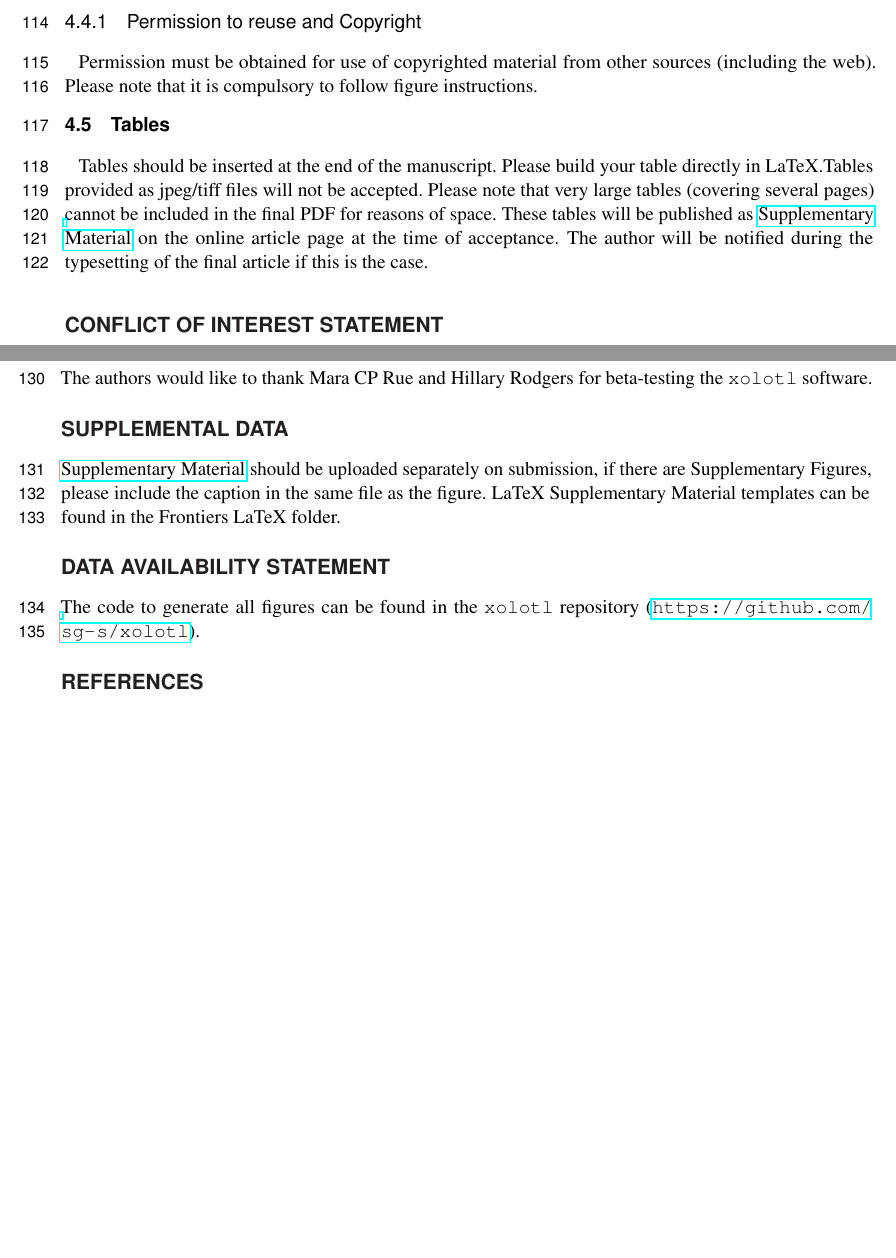
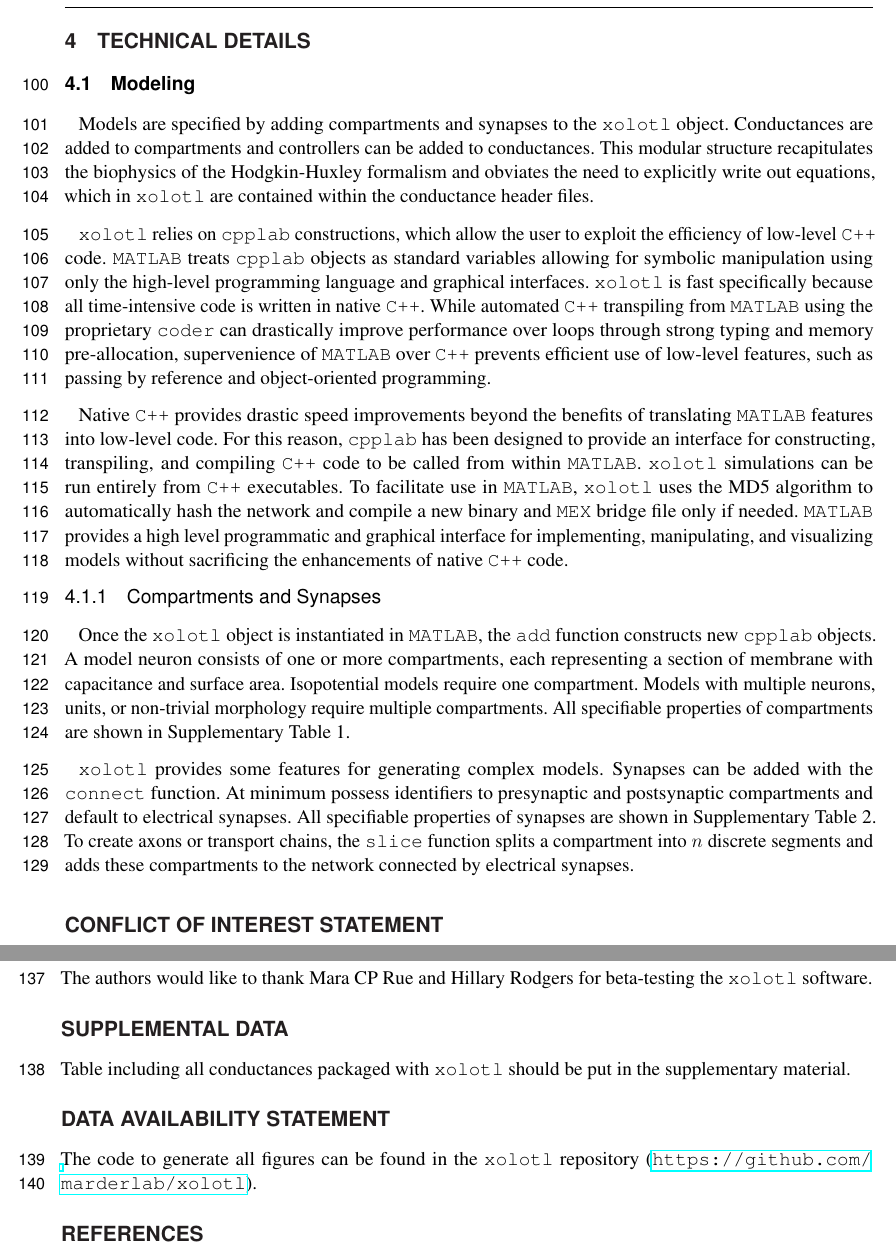
Before and after one commit to marderlab/xolotl-paper, a LaTeX document (PaperLatex/frontiers.tex): two parts of pages 4 and 5 of 7, joined at a grey line, cut at the place of the change, the shorter picture padded with empty space. The pictures show the PDF file PaperLatex/frontiers.pdf that the author committed with the source.

Commit message:
Begin technical documentation

```diff
--- a/PaperLatex/frontiers.tex
+++ b/PaperLatex/frontiers.tex
@@ -117,32 +117,21 @@ Network models in \texttt{xolotl} consist of compartment objects connected by sy
 
 \texttt{xolotl} can implement homeostatic tuning rules as integral control. Figure \ref{fig:figureintegralcontrol} depicts generation of a bursting neuron model from quiescent conditions. Calcium sensors supervene on maximal conductance density (\ref{fig:figureintegralcontrol}). In \texttt{xolotl}, integral controllers are properties of conductances (\ref{fig:figureintegralcontrol}B-C). They modify properties of the conductance in response to an error signal. In a demonstration adapted from O'Leary \textit{et al.} 2013, integral control changes maximal conductances to bring a neuron from quiescence into a bursting regime. Maximal conductances increase from random initial conditions to a set which elicits the desired network output by minimizing the error signal (\ref{fig:figureintegralcontrol}D-F).
 
-\section{Manuscript Formatting}
+\section{Technical Details}
 
-\subsection{Heading Levels}
+\subsection{Modeling}
 
-%There are 5 heading levels
+Models are specified by adding compartments and synapses to the \texttt{xolotl} object. Conductances are added to compartments and controllers can be added to conductances. This modular structure recapitulates the biophysics of the Hodgkin-Huxley formalism and obviates the need to explicitly write out equations, which in \texttt{xolotl} are contained within the conductance header files.
 
-\subsection{Level 2}
-\subsubsection{Level 3}
-\paragraph{Level 4}
-\subparagraph{Level 5}
+\texttt{xolotl} relies on \texttt{cpplab} constructions, which allow the user to exploit the efficiency of low-level \texttt{C++} code. \texttt{MATLAB} treats \texttt{cpplab} objects as standard variables allowing for symbolic manipulation using only the high-level programming language and graphical interfaces. \texttt{xolotl} is fast specifically because all time-intensive code is written in native \texttt{C++}. While automated \texttt{C++} transpiling from \texttt{MATLAB} using the proprietary \texttt{coder} can drastically improve performance over loops through strong typing and memory pre-allocation, supervenience of \texttt{MATLAB} over \texttt{C++} prevents efficient use of low-level features, such as passing by reference and object-oriented programming.
 
-\subsection{Equations}
-Equations should be inserted in editable format from the equation editor.
+Native \texttt{C++} provides drastic speed improvements beyond the benefits of translating \texttt{MATLAB} features into low-level code. For this reason, \texttt{cpplab} has been designed to provide an interface for constructing, transpiling, and compiling \texttt{C++} code to be called from within \texttt{MATLAB}. \texttt{xolotl} simulations can be run entirely from \texttt{C++} executables. To facilitate use in \texttt{MATLAB}, \texttt{xolotl} uses the MD5 algorithm to automatically hash the network and compile a new binary and \texttt{MEX} bridge file only if needed. \texttt{MATLAB} provides a high level programmatic and graphical interface for implementing, manipulating, and visualizing models without sacrificing the enhancements of native \texttt{C++} code.
 
-\begin{equation}
-\sum x+ y =Z\label{eq:01}
-\end{equation}
+\subsubsection{Compartments and Synapses}
 
-\subsection{Figures}
-Frontiers requires figures to be submitted individually, in the same order as they are referred to in the manuscript. Figures will then be automatically embedded at the bottom of the submitted manuscript. Kindly ensure that each table and figure is mentioned in the text and in numerical order. Figures must be of sufficient resolution for publication \href{http://home.frontiersin.org/about/author-guidelines#ResolutionRequirements}{see here for examples and minimum requirements}. Figures which are not according to the guidelines will cause substantial delay during the production process. Please see \href{http://home.frontiersin.org/about/author-guidelines#GeneralStyleGuidelinesforFigures}{here} for full figure guidelines. Cite figures with subfigures as figure \ref{fig:2}B.
+Once the \texttt{xolotl} object is instantiated in \texttt{MATLAB}, the \texttt{add} function constructs new \texttt{cpplab} objects. A model neuron consists of one or more compartments, each representing a section of membrane with capacitance and surface area. Isopotential models require one compartment. Models with multiple neurons, units, or non-trivial morphology require multiple compartments. All specifiable properties of compartments are shown in Supplementary Table 1.
 
-\subsubsection{Permission to reuse and Copyright}
-Permission must be obtained for use of copyrighted material from other sources (including the web). Please note that it is compulsory to follow figure instructions.
-
-\subsection{Tables}
-Tables should be inserted at the end of the manuscript. Please build your table directly in LaTeX.Tables provided as jpeg/tiff files will not be accepted. Please note that very large tables (covering several pages) cannot be included in the final PDF for reasons of space. These tables will be published as \href{http://home.frontiersin.org/about/author-guidelines#SupplementaryMaterial}{Supplementary Material} on the online article page at the time of acceptance. The author will be notified during the typesetting of the final article if this is the case.
+\texttt{xolotl} provides some features for generating complex models. Synapses can be added with the \texttt{connect} function. At minimum possess identifiers to presynaptic and postsynaptic compartments and default to electrical synapses. All specifiable properties of synapses are shown in Supplementary Table 2. To create axons or transport chains, the \texttt{slice} function splits a compartment into $n$ discrete segments and adds these compartments to the network connected by electrical synapses.
 
 \section*{Conflict of Interest Statement}
 %All financial, commercial or other relationships that might be perceived by the academic community as representing a potential conflict of interest must be disclosed. If no such relationship exists, authors will be asked to confirm the following statement:
```
Also changed, not shown: PaperLatex/frontiers.pdf, PaperLatex/frontiers.tex (6 more changed lines), 4 other files.
